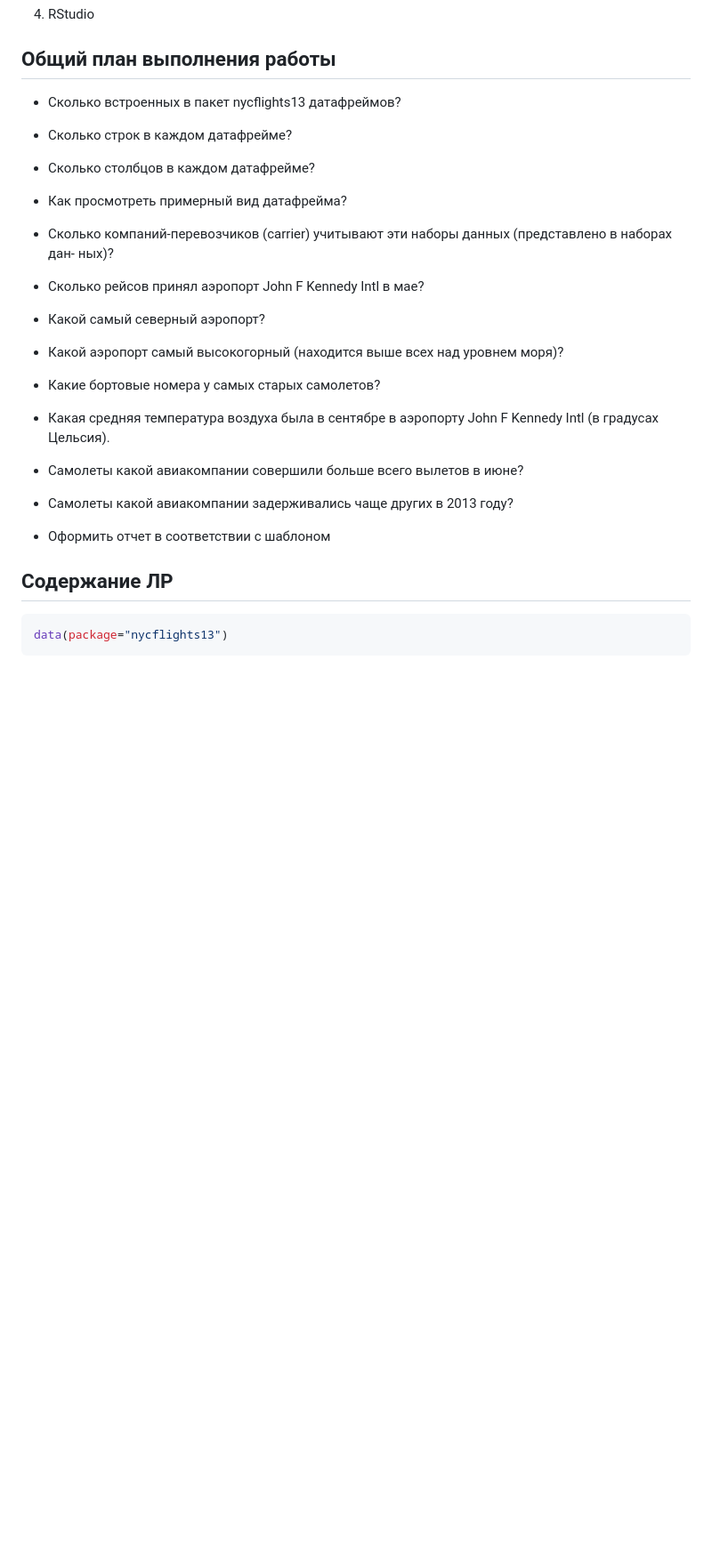
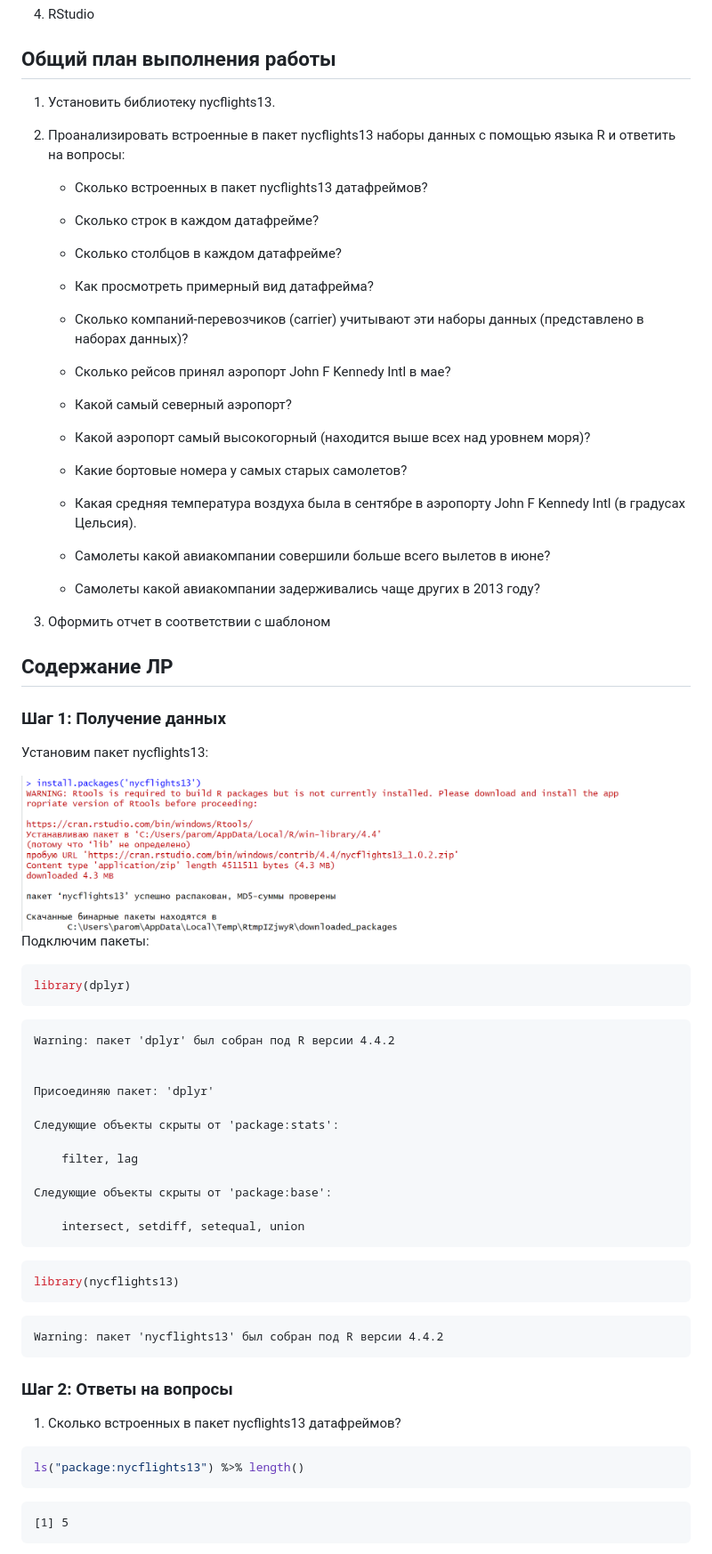
Before and after one commit to Komstramast/Information-and-analytical-technologies-for-finding-information-security-threats, a Markdown page: Lab3/README.md, the part around the change printed below. Shown: that part at 89% size. GitHub-like rendering; pictures changed too: Lab3/images/clipboard-677619847.png (added); blank space fills up the shorter version.

````diff
--- a/Lab3/README.md
+++ b/Lab3/README.md
@@ -24,37 +24,82 @@
 
 ## Общий план выполнения работы
 
--   Сколько встроенных в пакет nycflights13 датафреймов?
+1.  Установить библиотеку nycflights13.
 
--   Сколько строк в каждом датафрейме?
+2.  Проанализировать встроенные в пакет nycflights13 наборы данных с
+    помощью языка R и ответить на вопросы:
 
--   Сколько столбцов в каждом датафрейме?
+    -   Сколько встроенных в пакет nycflights13 датафреймов?
 
--   Как просмотреть примерный вид датафрейма?
+    -   Сколько строк в каждом датафрейме?
 
--   Сколько компаний-перевозчиков (carrier) учитывают эти наборы данных
-    (представлено в наборах дан- ных)?
+    -   Сколько столбцов в каждом датафрейме?
 
--   Сколько рейсов принял аэропорт John F Kennedy Intl в мае?
+    -   Как просмотреть примерный вид датафрейма?
 
--   Какой самый северный аэропорт?
+    -   Сколько компаний-перевозчиков (carrier) учитывают эти наборы
+        данных (представлено в наборах данных)?
 
--   Какой аэропорт самый высокогорный (находится выше всех над уровнем
-    моря)?
+    -   Сколько рейсов принял аэропорт John F Kennedy Intl в мае?
 
--   Какие бортовые номера у самых старых самолетов?
+    -   Какой самый северный аэропорт?
 
--   Какая средняя температура воздуха была в сентябре в аэропорту John F
-    Kennedy Intl (в градусах Цельсия).
+    -   Какой аэропорт самый высокогорный (находится выше всех над
+        уровнем моря)?
 
--   Самолеты какой авиакомпании совершили больше всего вылетов в июне?
+    -   Какие бортовые номера у самых старых самолетов?
 
--   Самолеты какой авиакомпании задерживались чаще других в 2013 году?
+    -   Какая средняя температура воздуха была в сентябре в аэропорту
+        John F Kennedy Intl (в градусах Цельсия).
 
--   Оформить отчет в соответствии с шаблоном
+    -   Самолеты какой авиакомпании совершили больше всего вылетов в
+        июне?
+
+    -   Самолеты какой авиакомпании задерживались чаще других в 2013
+        году?
+
+3.  Оформить отчет в соответствии с шаблоном
 
 ## Содержание ЛР
 
+### Шаг 1: Получение данных
+
+Установим пакет nycflights13:
+
+<img src="images/clipboard-677619847.png" width="672" />
+
+Подключим пакеты:
+
 ``` r
-data(package="nycflights13")
+library(dplyr)
 ```
+
+    Warning: пакет 'dplyr' был собран под R версии 4.4.2
+
+
+    Присоединяю пакет: 'dplyr'
+
+    Следующие объекты скрыты от 'package:stats':
+
+        filter, lag
+
+    Следующие объекты скрыты от 'package:base':
+
+        intersect, setdiff, setequal, union
+
+``` r
+library(nycflights13)
+```
+
+    Warning: пакет 'nycflights13' был собран под R версии 4.4.2
+
+### Шаг 2: Ответы на вопросы
+
+1.  Сколько встроенных в пакет nycflights13 датафреймов?
+
+``` r
+ls("package:nycflights13") %>% length()
+```
+
+    [1] 5
+
````
Also changed, not shown: other parts of Lab3/README.md (+51 -0 lines), 1 other file.
